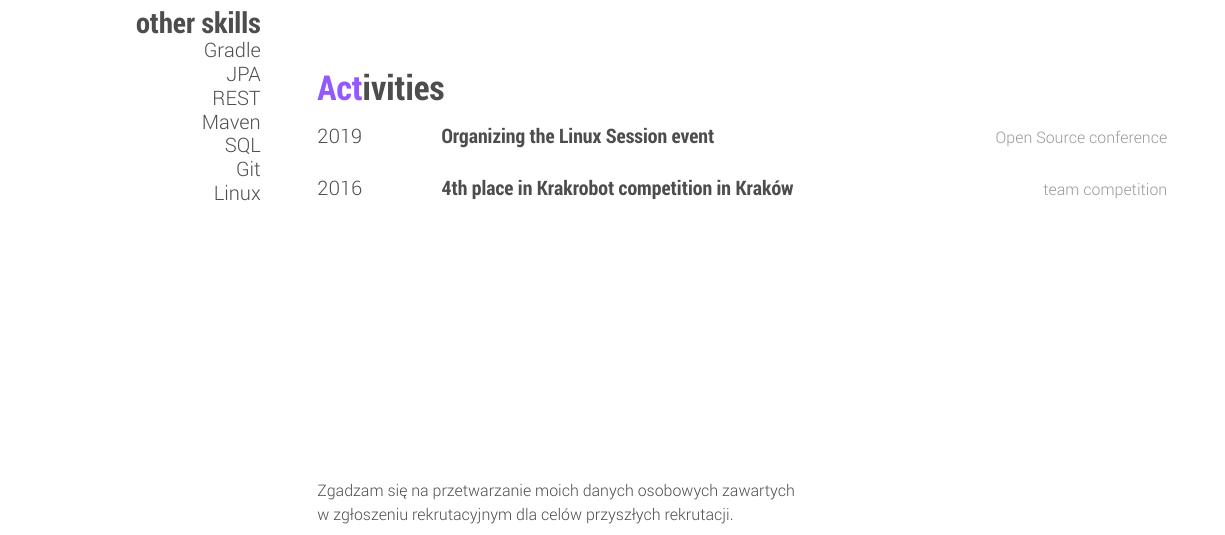
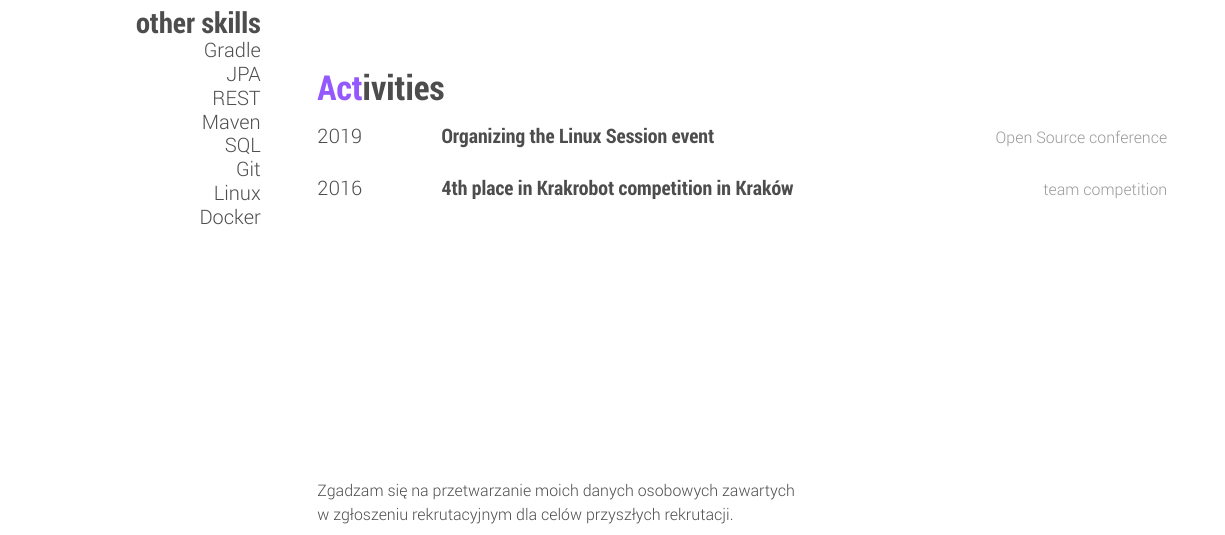
Before and after one commit to jBosak98/Curriculum-vitae, a LaTeX CV (cv.tex): part of the page, cut so that both start at the same text. The pictures show the PDF file Jakub_Bosak_WebDev_CV.pdf that the author committed with the source.

Commit message:
docker added

```diff
--- a/cv.tex
+++ b/cv.tex
@@ -58,6 +58,7 @@ Maven
 SQL
 Git
 Linux
+Docker
 \end{aside}
 
 %----------------------------------------------------------------------------------------
```
Also changed, not shown: Jakub_Bosak_WebDev_CV.pdf.
